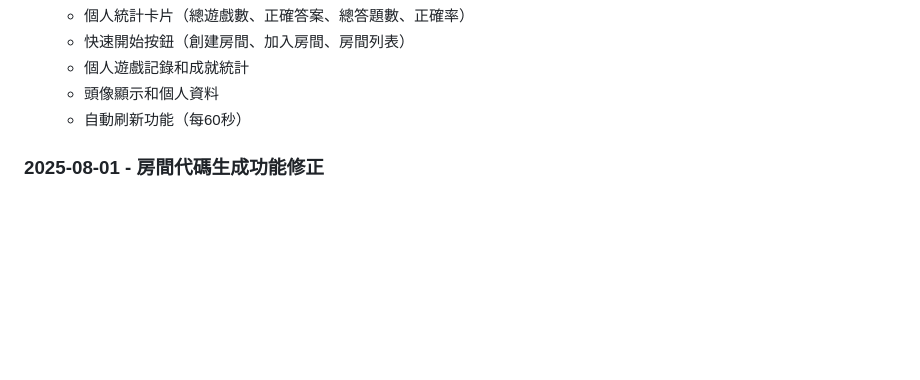
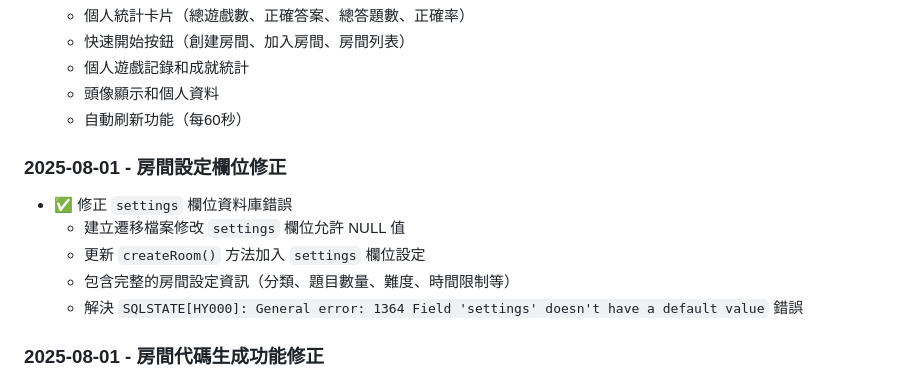
Before and after one commit to renfu-her/english-game-dev, a Markdown page: TODO.md, the part around the change. GitHub-like rendering; blank space fills up the shorter version.

Commit message:
更新 TODO.md，新增房間設定欄位修正的開發進度，包括修正資料庫錯誤、更新 `createRoom()` 方法及解決相關 SQL 錯誤。

```diff
--- a/TODO.md
+++ b/TODO.md
@@ -17,6 +17,13 @@
   - 個人遊戲記錄和成就統計
   - 頭像顯示和個人資料
   - 自動刷新功能（每60秒）
+
+### 2025-08-01 - 房間設定欄位修正
+- ✅ 修正 `settings` 欄位資料庫錯誤
+  - 建立遷移檔案修改 `settings` 欄位允許 NULL 值
+  - 更新 `createRoom()` 方法加入 `settings` 欄位設定
+  - 包含完整的房間設定資訊（分類、題目數量、難度、時間限制等）
+  - 解決 `SQLSTATE[HY000]: General error: 1364 Field 'settings' doesn't have a default value` 錯誤
 
 ### 2025-08-01 - 房間代碼生成功能修正
 - ✅ 修正 `createRoom()` 方法中的房間代碼生成問題
```
